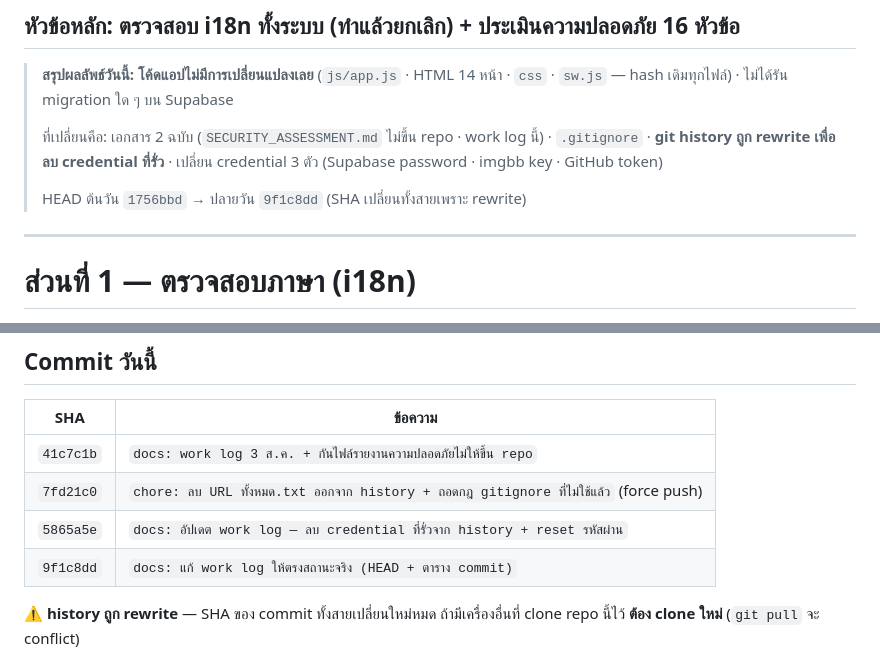
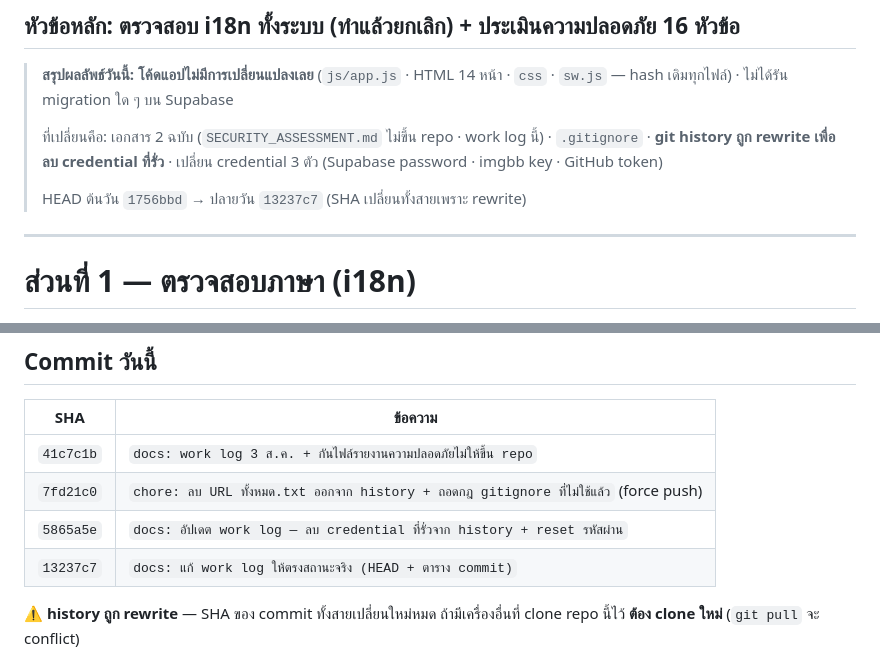
Before and after one commit to Seksunw/5s-audit-system, a Markdown page: work-logs/WORK_LOG_2026-08-03.md, 2 parts joined by grey strips. Drawn GitHub-style.

Commit message:
docs: แก้ SHA ใน work log ให้ตรงของจริง

```diff
--- a/work-logs/WORK_LOG_2026-08-03.md
+++ b/work-logs/WORK_LOG_2026-08-03.md
@@ -15,7 +15,7 @@
 > `.gitignore` · **git history ถูก rewrite เพื่อลบ credential ที่รั่ว** ·
 > เปลี่ยน credential 3 ตัว (Supabase password · imgbb key · GitHub token)
 >
-> HEAD ต้นวัน `1756bbd` → ปลายวัน `9f1c8dd` (SHA เปลี่ยนทั้งสายเพราะ rewrite)
+> HEAD ต้นวัน `1756bbd` → ปลายวัน `13237c7` (SHA เปลี่ยนทั้งสายเพราะ rewrite)
 
 ---
 
@@ -323,7 +323,7 @@ docs/SECURITY_ASSESSMENT.md
 | `41c7c1b` | `docs: work log 3 ส.ค. + กันไฟล์รายงานความปลอดภัยไม่ให้ขึ้น repo` |
 | `7fd21c0` | `chore: ลบ URL ทั้งหมด.txt ออกจาก history + ถอดกฎ gitignore ที่ไม่ใช้แล้ว` (force push) |
 | `5865a5e` | `docs: อัปเดต work log — ลบ credential ที่รั่วจาก history + reset รหัสผ่าน` |
-| `9f1c8dd` | `docs: แก้ work log ให้ตรงสถานะจริง (HEAD + ตาราง commit)` |
+| `13237c7` | `docs: แก้ work log ให้ตรงสถานะจริง (HEAD + ตาราง commit)` |
 
 ⚠️ **history ถูก rewrite** — SHA ของ commit ทั้งสายเปลี่ยนใหม่หมด
 ถ้ามีเครื่องอื่นที่ clone repo นี้ไว้ **ต้อง clone ใหม่** (`git pull` จะ conflict)
```
